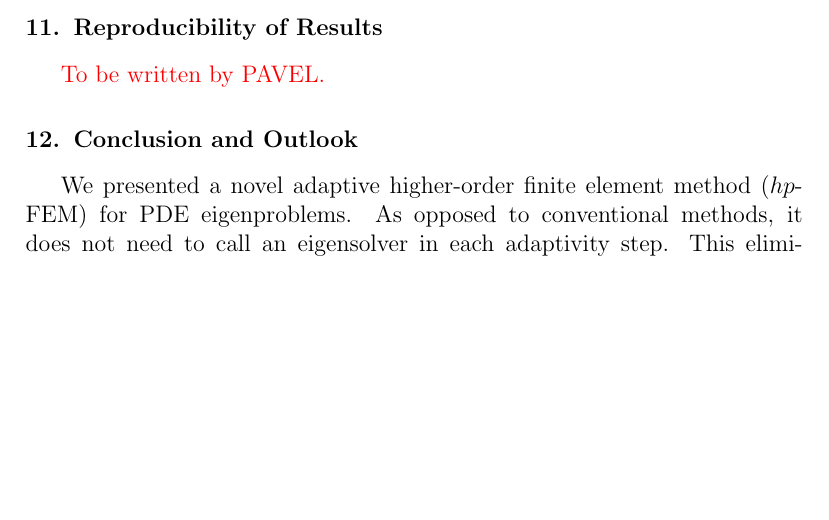
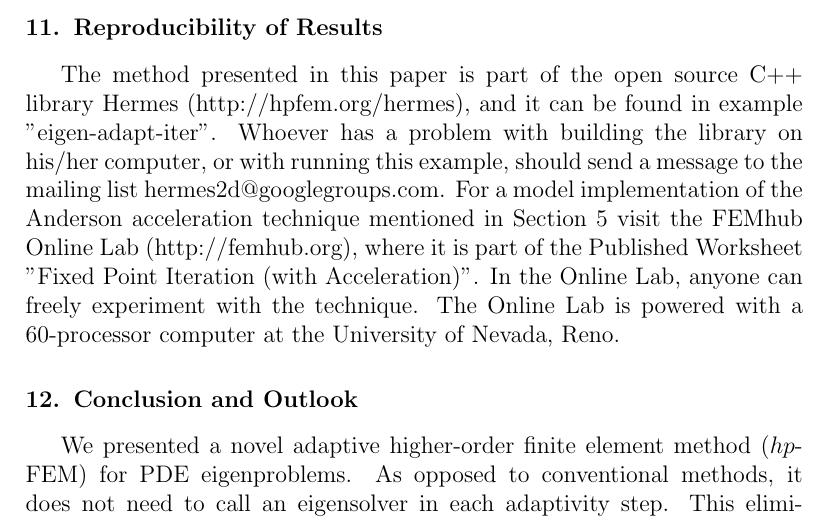
Before and after one commit to solin/11-eigen, a LaTeX paper (eigen.tex): part of page 24 of 26, cut so that both start at the same text, the shorter picture padded with empty space. Compiled offline with pdfLaTeX.

Commit message:
Working.

```diff
--- a/eigen.tex
+++ b/eigen.tex
@@ -1276,7 +1276,18 @@ eigensolver that always solves for 10 first eigenfunctions) with our approach.}
 
 \section{Reproducibility of Results} \label{sec:reproducibility}
 
-{\red To be written by PAVEL.}
+The method presented in this paper is part of the open source C++ library
+Hermes (http://hpfem.org/hermes), and it can be found in
+example "eigen-adapt-iter". Whoever
+has a problem with building the library on his/her computer, or with running
+this example, should send
+a message to the mailing list hermes2d@googlegroups.com. For a model
+implementation of the Anderson acceleration technique mentioned in Section
+\ref{sec:picard++} visit the FEMhub Online Lab (http://femhub.org), where
+it is part of the Published Worksheet "Fixed Point Iteration (with Acceleration)".
+In the Online Lab, anyone can freely experiment with the technique. The
+Online Lab is powered with a 60-processor computer at the University of
+Nevada, Reno.
 
 \section{Conclusion and Outlook}\label{sec:conclusion}
 
```
